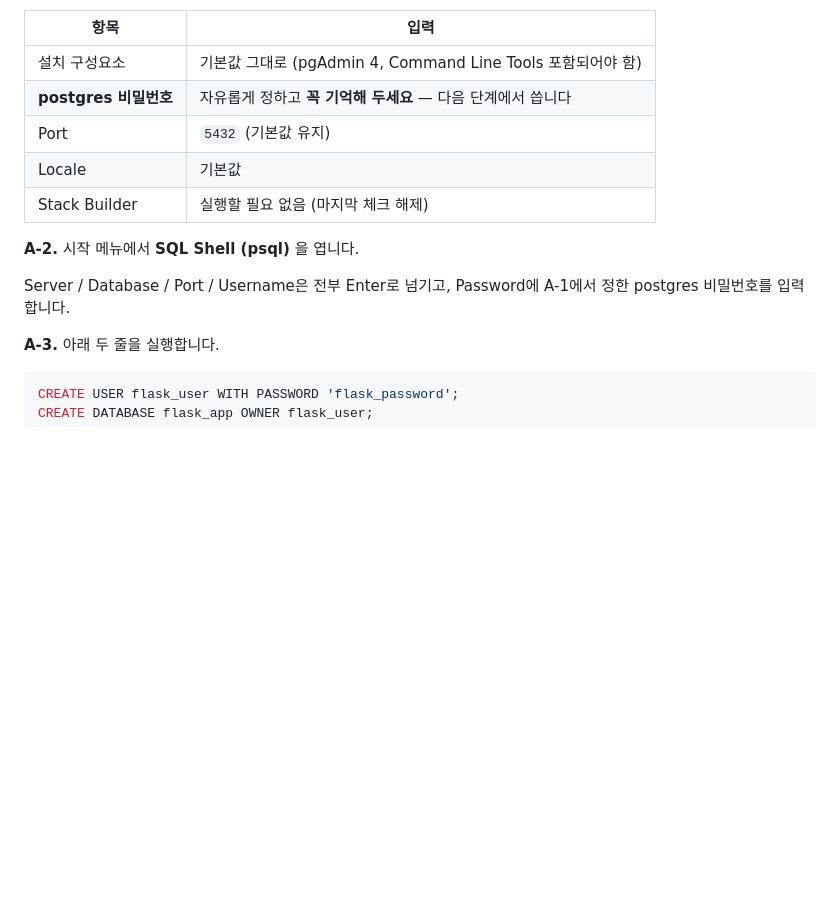
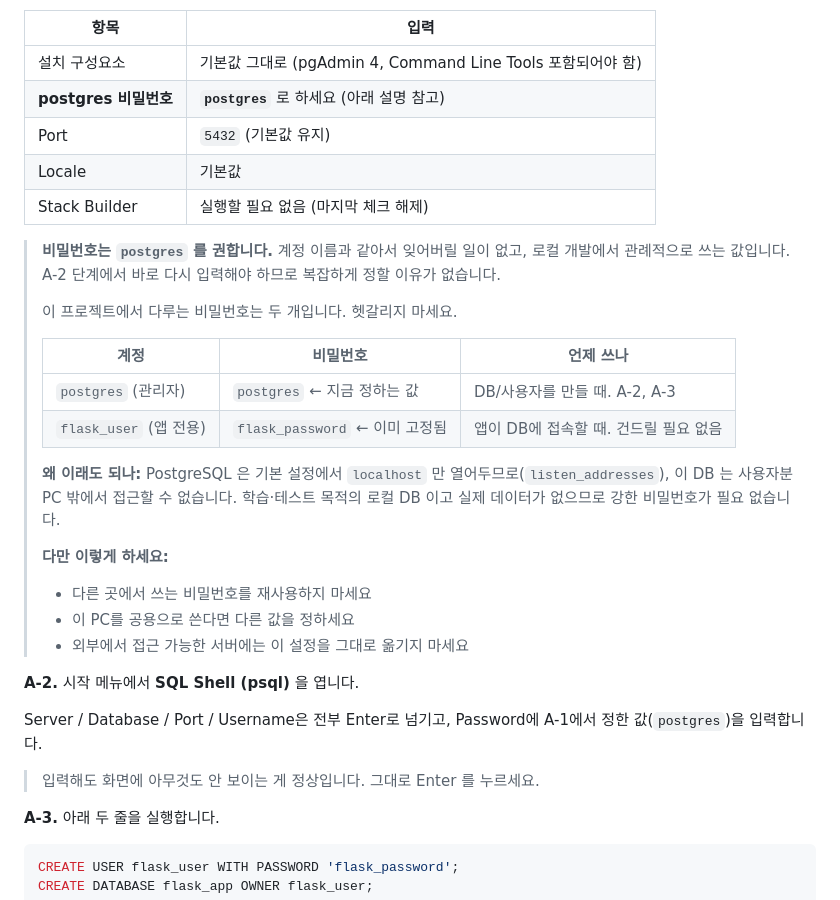
Before and after one commit to eunyuljo/flask_app, a Markdown page: myapp/README.md, the part around the change. Drawn GitHub-style; blank space fills up the shorter version.

Commit message:
Docs postgres 관리자 비밀번호 권장값 추가
- A-1 설치 단계의 postgres 비밀번호를 'postgres' 로 권장
- 프로젝트에서 쓰는 두 비밀번호를 표로 구분
  postgres/postgres (관리자, DB 생성용) 와 flask_user/flask_password (앱 접속용)
- 로컬 전용이라 단순해도 되는 이유와, 그래도 지켜야 할 3가지 명시
- A-2 에 비밀번호 입력 시 화면에 표시되지 않는 것이 정상이라는 안내 추가

Co-Authored-By: Claude Opus 5 <noreply@anthropic.com>
Claude-Session: https://claude.ai/code/session_01Nwg8gGk7SaUDfuEKan5i9L

```diff
--- a/myapp/README.md
+++ b/myapp/README.md
@@ -261,15 +261,37 @@ DB 없이도 앱은 돌지만, DB를 붙이면 Lambda가 정규화한 이벤트
 | 항목 | 입력 |
 |---|---|
 | 설치 구성요소 | 기본값 그대로 (pgAdmin 4, Command Line Tools 포함되어야 함) |
-| **postgres 비밀번호** | 자유롭게 정하고 **꼭 기억해 두세요** — 다음 단계에서 씁니다 |
+| **postgres 비밀번호** | **`postgres`** 로 하세요 (아래 설명 참고) |
 | Port | `5432` (기본값 유지) |
 | Locale | 기본값 |
 | Stack Builder | 실행할 필요 없음 (마지막 체크 해제) |
 
+> **비밀번호는 `postgres` 를 권합니다.** 계정 이름과 같아서 잊어버릴 일이 없고,
+> 로컬 개발에서 관례적으로 쓰는 값입니다. A-2 단계에서 바로 다시 입력해야 하므로
+> 복잡하게 정할 이유가 없습니다.
+>
+> 이 프로젝트에서 다루는 비밀번호는 두 개입니다. 헷갈리지 마세요.
+>
+> | 계정 | 비밀번호 | 언제 쓰나 |
+> |---|---|---|
+> | `postgres` (관리자) | `postgres` ← 지금 정하는 값 | DB/사용자를 만들 때. A-2, A-3 |
+> | `flask_user` (앱 전용) | `flask_password` ← 이미 고정됨 | 앱이 DB에 접속할 때. 건드릴 필요 없음 |
+>
+> **왜 이래도 되나:** PostgreSQL 은 기본 설정에서 `localhost` 만 열어두므로(`listen_addresses`),
+> 이 DB 는 사용자분 PC 밖에서 접근할 수 없습니다. 학습·테스트 목적의 로컬 DB 이고
+> 실제 데이터가 없으므로 강한 비밀번호가 필요 없습니다.
+>
+> **다만 이렇게 하세요:**
+> - 다른 곳에서 쓰는 비밀번호를 재사용하지 마세요
+> - 이 PC를 공용으로 쓴다면 다른 값을 정하세요
+> - 외부에서 접근 가능한 서버에는 이 설정을 그대로 옮기지 마세요
+
 **A-2.** 시작 메뉴에서 **SQL Shell (psql)** 을 엽니다.
 
 Server / Database / Port / Username은 전부 Enter로 넘기고,
-Password에 A-1에서 정한 postgres 비밀번호를 입력합니다.
+Password에 A-1에서 정한 값(`postgres`)을 입력합니다.
+
+> 입력해도 화면에 아무것도 안 보이는 게 정상입니다. 그대로 Enter 를 누르세요.
 
 **A-3.** 아래 두 줄을 실행합니다.
 
```
